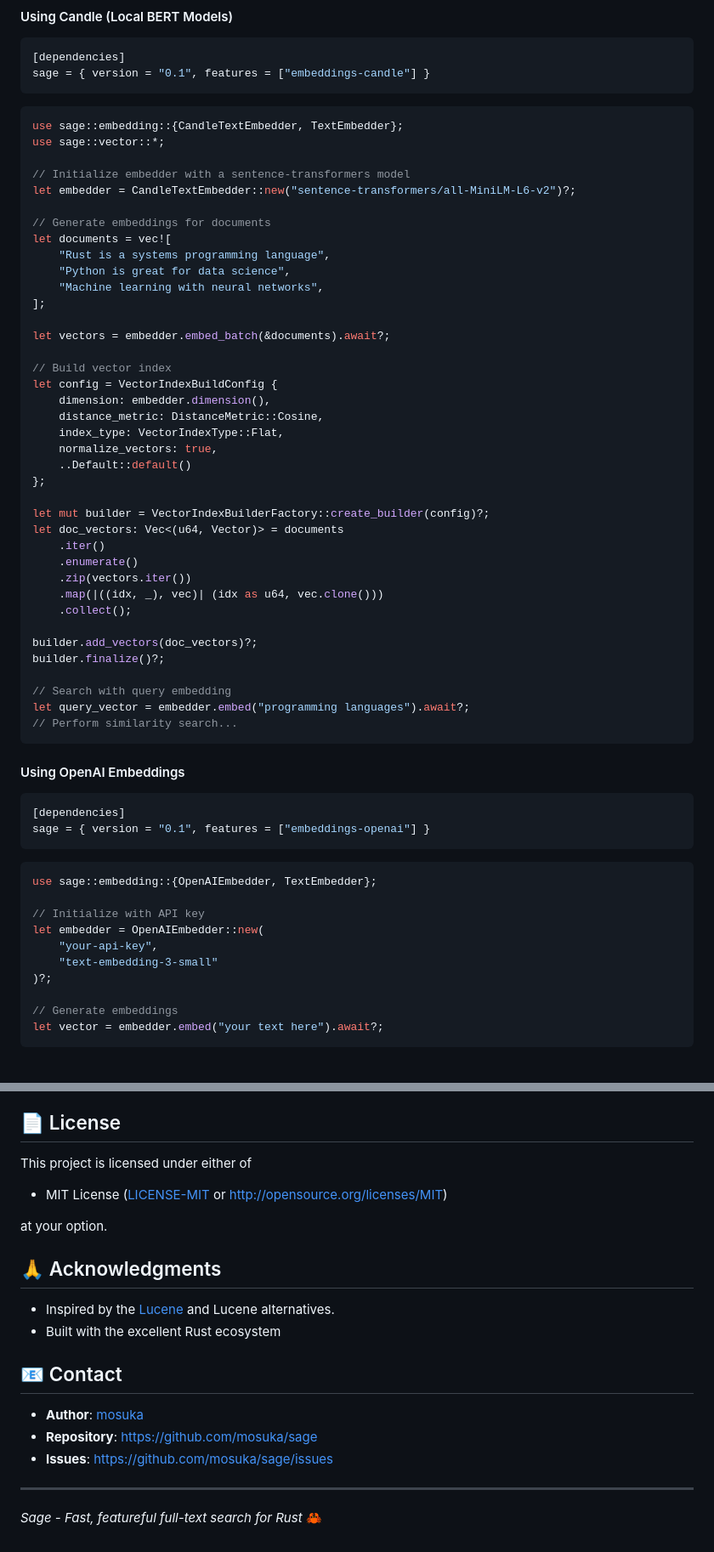
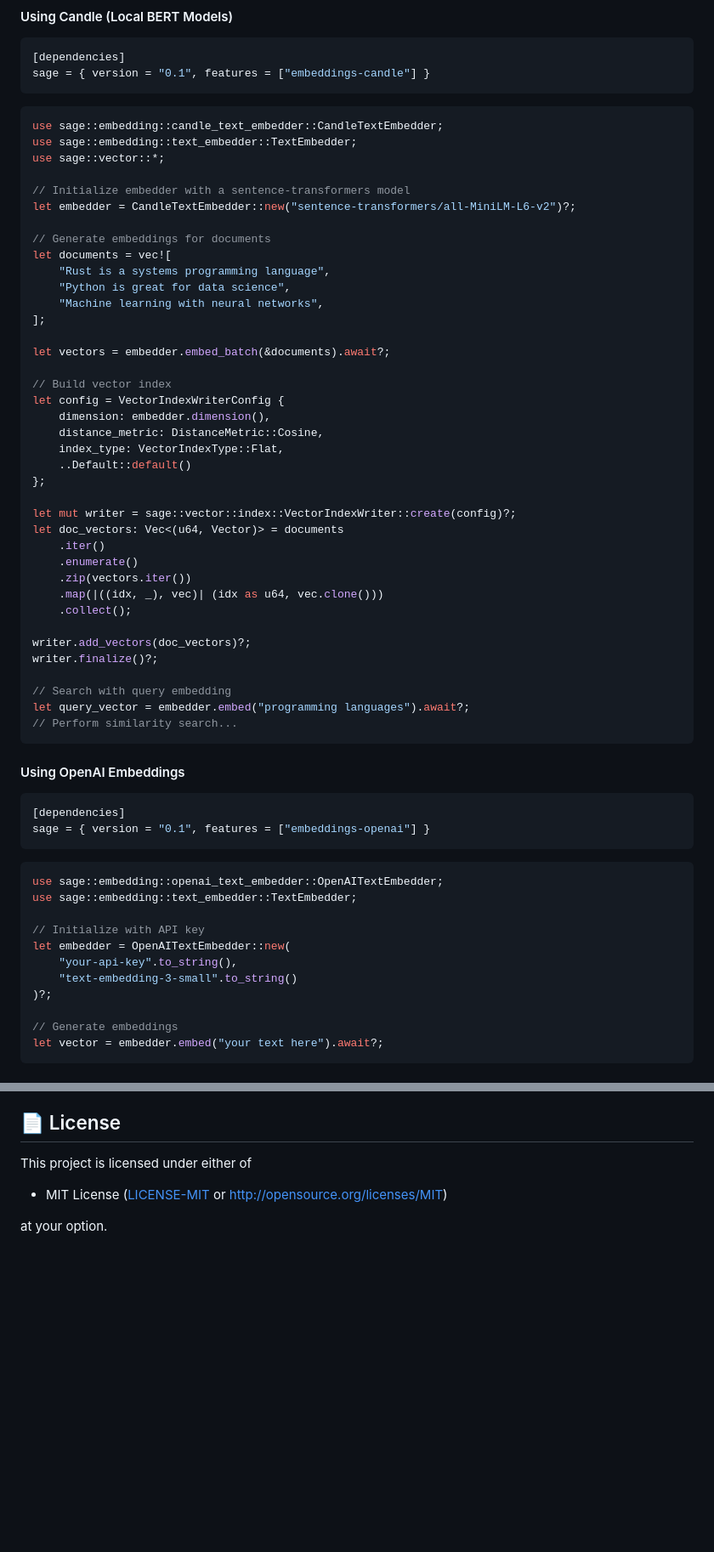
Before and after one commit to mosuka/sarissa, a Markdown page: README.md, 2 parts joined by grey strips. Shown at 85% size. GitHub-like rendering; blank space fills up the shorter version.

````diff
--- a/README.md
+++ b/README.md
@@ -156,7 +156,8 @@ sage = { version = "0.1", features = ["embeddings-candle"] }
 ```
 
 ```rust
-use sage::embedding::{CandleTextEmbedder, TextEmbedder};
+use sage::embedding::candle_text_embedder::CandleTextEmbedder;
+use sage::embedding::text_embedder::TextEmbedder;
 use sage::vector::*;
 
 // Initialize embedder with a sentence-transformers model
@@ -172,15 +173,14 @@ let documents = vec![
 let vectors = embedder.embed_batch(&documents).await?;
 
 // Build vector index
-let config = VectorIndexBuildConfig {
+let config = VectorIndexWriterConfig {
     dimension: embedder.dimension(),
     distance_metric: DistanceMetric::Cosine,
     index_type: VectorIndexType::Flat,
-    normalize_vectors: true,
     ..Default::default()
 };
 
-let mut builder = VectorIndexBuilderFactory::create_builder(config)?;
+let mut writer = sage::vector::index::VectorIndexWriter::create(config)?;
 let doc_vectors: Vec<(u64, Vector)> = documents
     .iter()
     .enumerate()
@@ -188,8 +188,8 @@ let doc_vectors: Vec<(u64, Vector)> = documents
     .map(|((idx, _), vec)| (idx as u64, vec.clone()))
     .collect();
 
-builder.add_vectors(doc_vectors)?;
-builder.finalize()?;
+writer.add_vectors(doc_vectors)?;
+writer.finalize()?;
 
 // Search with query embedding
 let query_vector = embedder.embed("programming languages").await?;
@@ -204,12 +204,13 @@ sage = { version = "0.1", features = ["embeddings-openai"] }
 ```
 
 ```rust
-use sage::embedding::{OpenAIEmbedder, TextEmbedder};
+use sage::embedding::openai_text_embedder::OpenAITextEmbedder;
+use sage::embedding::text_embedder::TextEmbedder;
 
 // Initialize with API key
-let embedder = OpenAIEmbedder::new(
-    "your-api-key",
-    "text-embedding-3-small"
+let embedder = OpenAITextEmbedder::new(
+    "your-api-key".to_string(),
+    "text-embedding-3-small".to_string()
 )?;
 
 // Generate embeddings
@@ -505,18 +510,3 @@ This project is licensed under either of
 - MIT License ([LICENSE-MIT](LICENSE-MIT) or <http://opensource.org/licenses/MIT>)
 
 at your option.
-
-## 🙏 Acknowledgments
-
-- Inspired by the [Lucene](https://github.com/apache/lucene) and Lucene alternatives.
-- Built with the excellent Rust ecosystem
-
-## 📧 Contact
-
-- **Author**: [mosuka](https://github.com/mosuka)
-- **Repository**: <https://github.com/mosuka/sage>
-- **Issues**: <https://github.com/mosuka/sage/issues>
-
----
-
-*Sage - Fast, featureful full-text search for Rust* 🦀
````
Also changed, not shown: other parts of README.md (+12 -8 lines).
